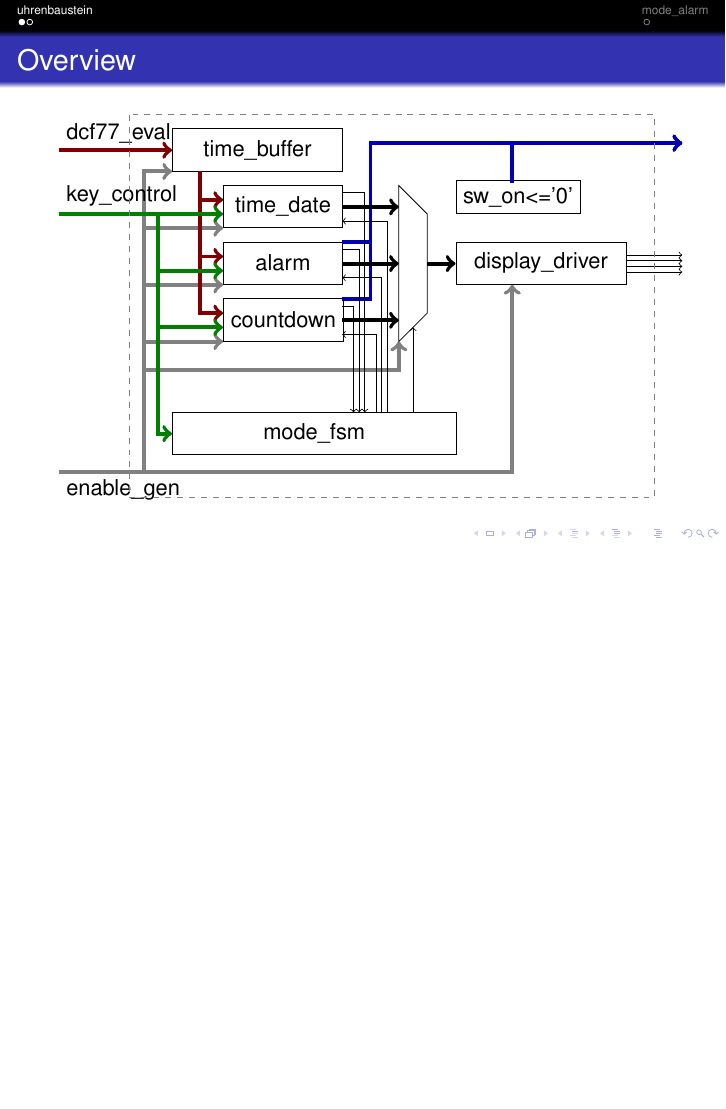
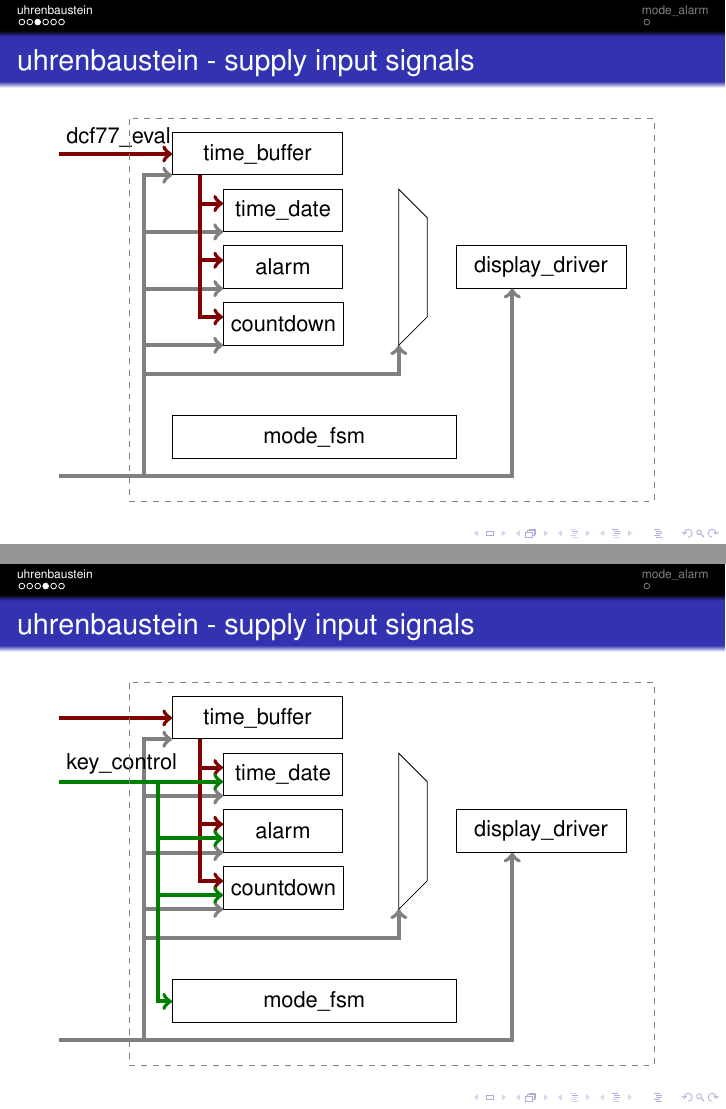
Before and after one commit to ic-design-wise12-13/ic-design-wise12-13, LaTeX slides (presentation/smaria.tex): page 1 of 3 before the commit and pages 3 and 4 of 7 after it, the two joined at a grey line, the shorter picture padded with empty space. Compiled offline with pdfLaTeX.

Commit message:
split up uhrenbaustein

```diff
--- a/presentation/smaria.tex
+++ b/presentation/smaria.tex
@@ -24,7 +24,7 @@
 \begin{document}
 
 \section{uhrenbaustein}
-  \begin{frame}{Overview}
+  \begin{frame}{uhrenbaustein - integrate modules}
 	  \begin{tikzpicture}
 		  % individual modules
 		\node[rectangle,draw=black,minimum height=.75cm,minimum width=3cm,above right] at (0,-1) {time\_buffer};
@@ -34,31 +34,4 @@
 		\node[rectangle,draw=black,minimum height=.75cm,minimum width=3cm,above right] at (5,-3) {display\_driver};
 		\node[rectangle,draw=black,minimum height=.75cm,minimum width=5cm,above right] at (0,-6) {mode\_fsm};
 
-    % clk/reset signals (enable_gen)
-    \draw[white!50!black,line width=2pt,->] (-2,-6.3) -- (6,-6.3) ->  (6,-3);
-    \draw[white!50!black,line width=2pt,->] (-.5,-6.3) -- (-.5,-1) -> (0,-1);
-    \draw[white!50!black,line width=2pt,->] (-.5,-2) -> (.9,-2);
-    \draw[white!50!black,line width=2pt,->] (-.5,-3) -> (.9,-3);
-	  \draw[white!50!black,line width=2pt,->] (-.5,-4) -> (.9,-4);
-	  \draw[white!50!black,line width=2pt,->] (-.5,-4.5) -- (4,-4.5) -> (4,-4);
-    \node[rectangle,below right] at (-2,-6.3) {enable\_gen};
-
 		% time signals
-		\draw[red!50!black,line width=2pt,->] (-2,-.625) -- (0,-.625);
-		\draw[red!50!black,line width=2pt,->] (.5,-1) -- (.5,-1.5) -> (.9,-1.5);
-		\draw[red!50!black,line width=2pt,->] (.5,-1) -- (.5,-2.5) -> (.9,-2.5);
-		\draw[red!50!black,line width=2pt,->] (.5,-1) -- (.5,-3.5) -> (.9,-3.5);
-    \node[rectangle,above right] at (-2,-.625) {dcf77\_eval};
-
-		% key status signals
-		\draw[green!50!black,line width=2pt,->] (-2,-1.75) -- (-.25,-1.75) -- (-.25,-1.75) -> (.9,-1.75);
-		\draw[green!50!black,line width=2pt,->] (-2,-1.75) -- (-.25,-1.75) -- (-.25,-2.75) -> (.9,-2.75);
-		\draw[green!50!black,line width=2pt,->] (-2,-1.75) -- (-.25,-1.75) -- (-.25,-3.75) -> (.9,-3.75);
-		\draw[green!50!black,line width=2pt,->] (-2,-1.75) -- (-.25,-1.75) -- (-.25,-5.625) -> (0,-5.625);
-    \node[rectangle,above right] at (-2,-1.75) {key\_control};
-
-    % outputs
-		\draw[blue!70!black,line width=2pt,->] (3,-2.25) -- (3.5,-2.25) -- (3.5,-.5) -> (9,-.5);
-  	\draw[blue!70!black,line width=2pt,->] (3,-3.25) -- (3.5,-3.25) -- (3.5,-.5) -> (9,-.5);
-  	\node[rectangle,draw=black,above right] at (5,-1.75) {sw\_on<='0'};
-	  \draw[blue!70!black,line width=2pt,->] (6,-1.2) -- (6,-.5) -> (9,-.5);
@@ -83,7 +61,3 @@
 		\draw[->] (4.25,-5.25) -> (4.25,-3.75);
 
 		% display control lines
-		\draw[->] (8,-2.475) -> (9,-2.475);
-		\draw[->] (8,-2.575) -> (9,-2.575);
-		\draw[->] (8,-2.675) -> (9,-2.675);
-		\draw[->] (8,-2.775) -> (9,-2.775);
@@ -89,0 +77 @@
+  \begin{frame}{uhrenbaustein - supply input signals}
@@ -89,0 +104,74 @@
+  \begin{frame}{uhrenbaustein - supply input signals}
+	  \begin{tikzpicture}
+		  % individual modules
+		\node[rectangle,draw=black,minimum height=.75cm,minimum width=3cm,above right] at (0,-1) {time\_buffer};
+		\node[rectangle,draw=black,minimum height=.75cm,minimum width=2.1cm,above right] at (.9,-2) {time\_date};
+		\node[rectangle,draw=black,minimum height=.75cm,minimum width=2.1cm,above right] at (.9,-3) {alarm};
+		\node[rectangle,draw=black,minimum height=.75cm,minimum width=2.1cm,above right] at (.9,-4) {countdown};
+		\node[rectangle,draw=black,minimum height=.75cm,minimum width=3cm,above right] at (5,-3) {display\_driver};
+		\node[rectangle,draw=black,minimum height=.75cm,minimum width=5cm,above right] at (0,-6) {mode\_fsm};
+
+    % clk/reset signals (enable_gen)
+    \draw[white!50!black,line width=2pt,->] (-2,-6.3) -- (6,-6.3) ->  (6,-3);
+    \draw[white!50!black,line width=2pt,->] (-.5,-6.3) -- (-.5,-1) -> (0,-1);
+    \draw[white!50!black,line width=2pt,->] (-.5,-2) -> (.9,-2);
+    \draw[white!50!black,line width=2pt,->] (-.5,-3) -> (.9,-3);
+	  \draw[white!50!black,line width=2pt,->] (-.5,-4) -> (.9,-4);
+	  \draw[white!50!black,line width=2pt,->] (-.5,-4.5) -- (4,-4.5) -> (4,-4);
+    %\node[rectangle,below right] at (-2,-6.3) {enable\_gen};
+
+		% time signals
+		\draw[red!50!black,line width=2pt,->] (-2,-.625) -- (0,-.625);
+		\draw[red!50!black,line width=2pt,->] (.5,-1) -- (.5,-1.5) -> (.9,-1.5);
+		\draw[red!50!black,line width=2pt,->] (.5,-1) -- (.5,-2.5) -> (.9,-2.5);
+		\draw[red!50!black,line width=2pt,->] (.5,-1) -- (.5,-3.5) -> (.9,-3.5);
+    \node[rectangle,above right] at (-2,-.625) {dcf77\_eval};
+
+		% mux
+		\draw (4,-1.25) -- (4.5, -1.75) -- (4.5,-3.5) -- (4,-4) -- cycle;
+
+		% top level module
+		\draw[dashed,gray] (-.75,0) rectangle (8.5, -6.75);
+	\end{tikzpicture}
+  \end{frame}
+
+   \begin{frame}{uhrenbaustein - supply input signals}
+	  \begin{tikzpicture}
+		  % individual modules
+		\node[rectangle,draw=black,minimum height=.75cm,minimum width=3cm,above right] at (0,-1) {time\_buffer};
+		\node[rectangle,draw=black,minimum height=.75cm,minimum width=2.1cm,above right] at (.9,-2) {time\_date};
+		\node[rectangle,draw=black,minimum height=.75cm,minimum width=2.1cm,above right] at (.9,-3) {alarm};
+		\node[rectangle,draw=black,minimum height=.75cm,minimum width=2.1cm,above right] at (.9,-4) {countdown};
+		\node[rectangle,draw=black,minimum height=.75cm,minimum width=3cm,above right] at (5,-3) {display\_driver};
+		\node[rectangle,draw=black,minimum height=.75cm,minimum width=5cm,above right] at (0,-6) {mode\_fsm};
+
+    % clk/reset signals (enable_gen)
+    \draw[white!50!black,line width=2pt,->] (-2,-6.3) -- (6,-6.3) ->  (6,-3);
+    \draw[white!50!black,line width=2pt,->] (-.5,-6.3) -- (-.5,-1) -> (0,-1);
+    \draw[white!50!black,line width=2pt,->] (-.5,-2) -> (.9,-2);
+    \draw[white!50!black,line width=2pt,->] (-.5,-3) -> (.9,-3);
+	  \draw[white!50!black,line width=2pt,->] (-.5,-4) -> (.9,-4);
+	  \draw[white!50!black,line width=2pt,->] (-.5,-4.5) -- (4,-4.5) -> (4,-4);
+%    \node[rectangle,below right] at (-2,-6.3) {enable\_gen};
+
+		% time signals
+		\draw[red!50!black,line width=2pt,->] (-2,-.625) -- (0,-.625);
+		\draw[red!50!black,line width=2pt,->] (.5,-1) -- (.5,-1.5) -> (.9,-1.5);
+		\draw[red!50!black,line width=2pt,->] (.5,-1) -- (.5,-2.5) -> (.9,-2.5);
+		\draw[red!50!black,line width=2pt,->] (.5,-1) -- (.5,-3.5) -> (.9,-3.5);
+%    \node[rectangle,above right] at (-2,-.625) {dcf77\_eval};
+
+		% key status signals
+		\draw[green!50!black,line width=2pt,->] (-2,-1.75) -- (-.25,-1.75) -- (-.25,-1.75) -> (.9,-1.75);
+		\draw[green!50!black,line width=2pt,->] (-2,-1.75) -- (-.25,-1.75) -- (-.25,-2.75) -> (.9,-2.75);
+		\draw[green!50!black,line width=2pt,->] (-2,-1.75) -- (-.25,-1.75) -- (-.25,-3.75) -> (.9,-3.75);
+		\draw[green!50!black,line width=2pt,->] (-2,-1.75) -- (-.25,-1.75) -- (-.25,-5.625) -> (0,-5.625);
+    \node[rectangle,above right] at (-2,-1.75) {key\_control};
+
+		% mux
+		\draw (4,-1.25) -- (4.5, -1.75) -- (4.5,-3.5) -- (4,-4) -- cycle;
+
+		% top level module
+		\draw[dashed,gray] (-.75,0) rectangle (8.5, -6.75);
+	\end{tikzpicture}
+  \end{frame}
```
Also changed, not shown: presentation/smaria.tex (68 more changed lines).
